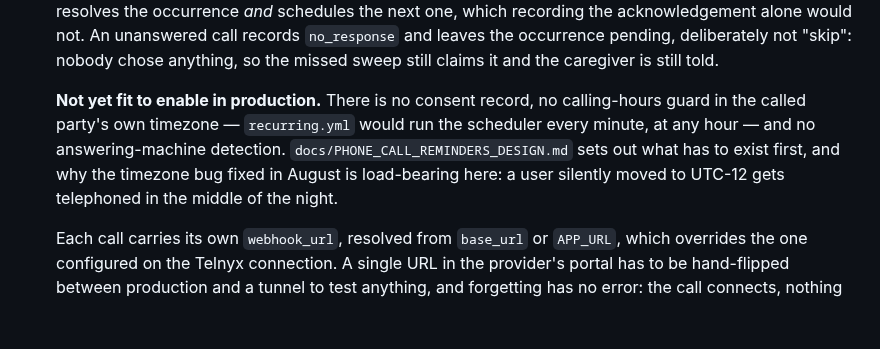
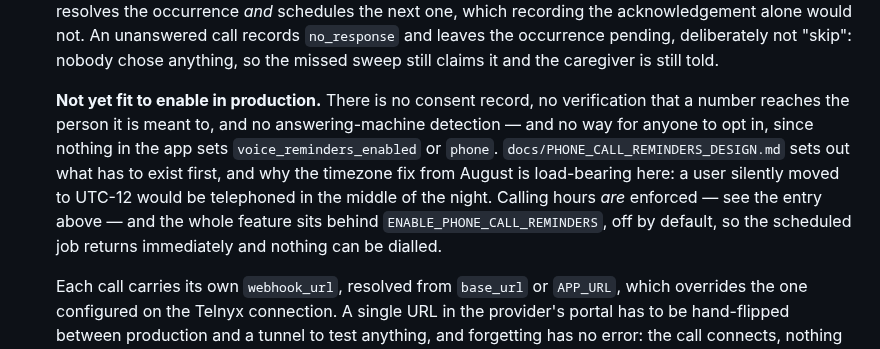
Before and after one commit to navjeetc/remindly_monorepo, a Markdown page: CHANGELOG.md, the part around the change. GitHub-like rendering; blank space fills up the shorter version.

Commit message:
docs: the changelog claimed the calling-hours guard was missing, in the entry below the one that added it
Copilot, third pass. The "not yet fit to enable" note was written before the
guard existed and never revisited, so it listed "no calling-hours guard in the
called party's own timezone" directly beneath the entry describing
User#within_calling_hours? — contradicting the design document's status line and
the PR description as well.

Corrected to what is genuinely missing: consent, number verification,
answering-machine detection, and the fact that nothing in the app can set
voice_reminders_enabled or phone in the first place. The every-minute scheduler
is no longer in that list either; it is inert behind
ENABLE_PHONE_CALL_REMINDERS.

Co-Authored-By: Claude Opus 5 <noreply@anthropic.com>
Claude-Session: https://claude.ai/code/session_01B38V9oM5KW5DSKTSzyjJEE

```diff
--- a/CHANGELOG.md
+++ b/CHANGELOG.md
@@ -146,11 +146,15 @@ and this project adheres to [Semantic Versioning](https://semver.org/spec/v2.0.0
   anything, so the missed sweep still claims it and the caregiver is still told.
 
   **Not yet fit to enable in production.** There is no consent record, no
-  calling-hours guard in the called party's own timezone — `recurring.yml` would
-  run the scheduler every minute, at any hour — and no answering-machine
-  detection. `docs/PHONE_CALL_REMINDERS_DESIGN.md` sets out what has to exist
-  first, and why the timezone bug fixed in August is load-bearing here: a user
-  silently moved to UTC-12 gets telephoned in the middle of the night.
+  verification that a number reaches the person it is meant to, and no
+  answering-machine detection — and no way for anyone to opt in, since nothing
+  in the app sets `voice_reminders_enabled` or `phone`.
+  `docs/PHONE_CALL_REMINDERS_DESIGN.md` sets out what has to exist first, and
+  why the timezone fix from August is load-bearing here: a user silently moved
+  to UTC-12 would be telephoned in the middle of the night. Calling hours *are*
+  enforced — see the entry above — and the whole feature sits behind
+  `ENABLE_PHONE_CALL_REMINDERS`, off by default, so the scheduled job returns
+  immediately and nothing can be dialled.
 
   Each call carries its own `webhook_url`, resolved from `base_url` or
   `APP_URL`, which overrides the one configured on the Telnyx connection. A
```
